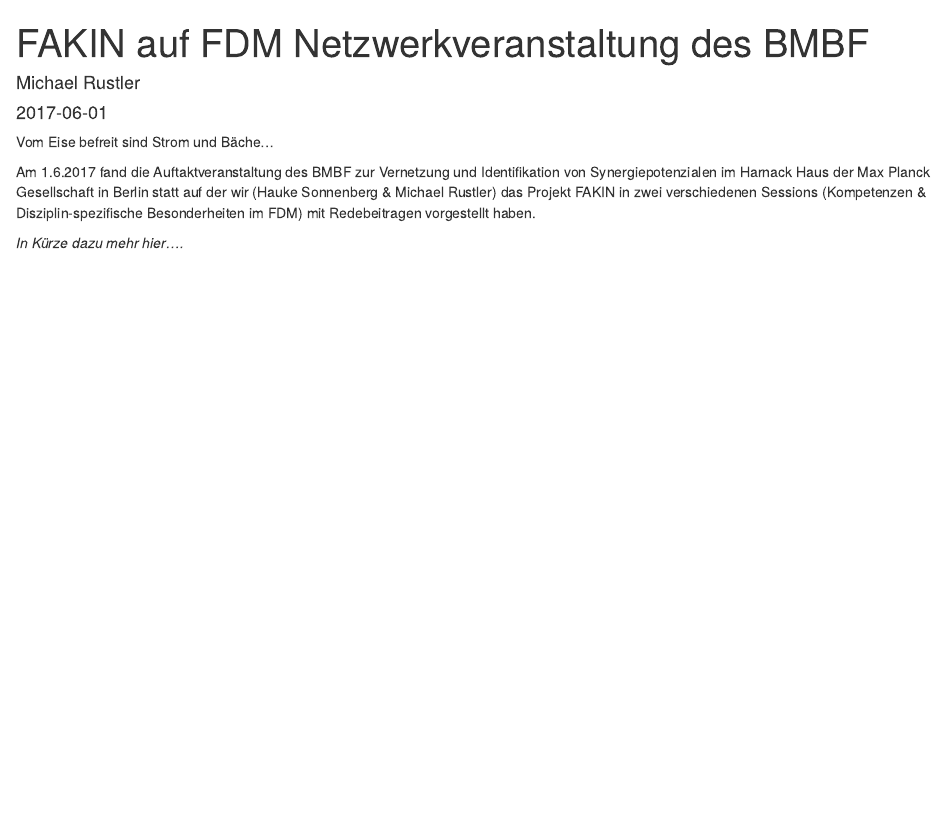
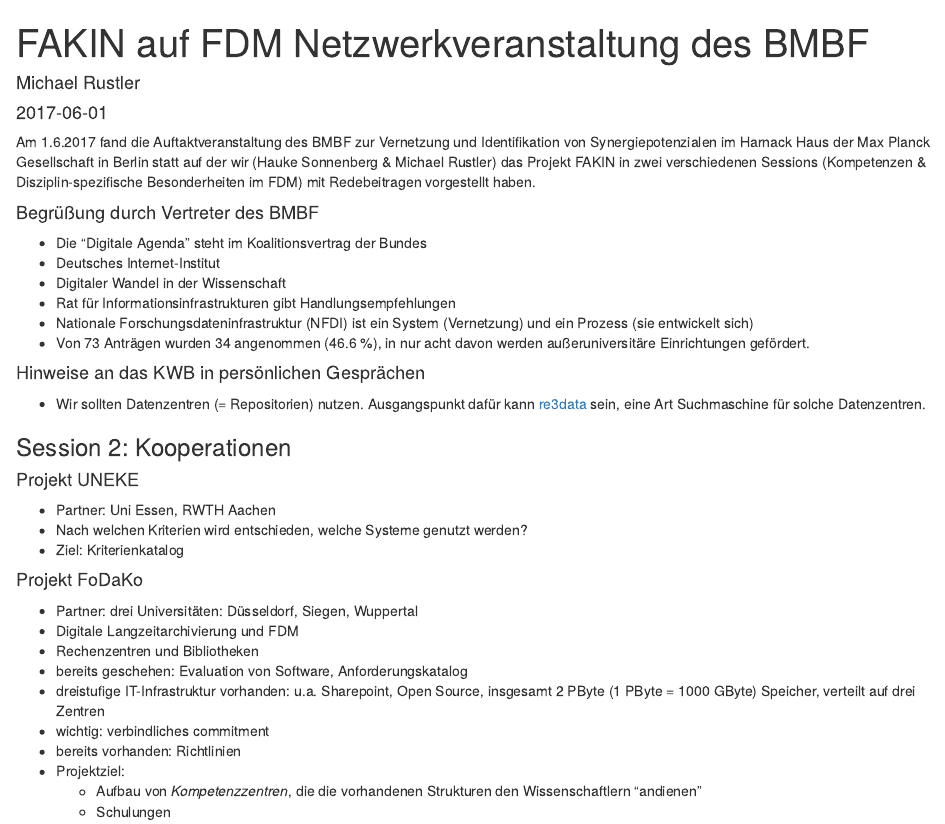
Before and after one commit to KWB-R/fakin.blog, an R Markdown document (content/post/2017-06-02-fdm-netzwerk.Rmd): the page in a window 1100 px wide, from its top. Rendered offline with R 4.5, knitr and Pandoc, with nearby package versions.

Commit message:
add content: welcome BMBF, session 2 (incomplete)

```diff
--- a/content/post/2017-06-02-fdm-netzwerk.Rmd
+++ b/content/post/2017-06-02-fdm-netzwerk.Rmd
@@ -7,12 +7,48 @@
 tags: ["data management", "network"]
 ---
 
-Vom Eise befreit sind Strom und Bäche...
-
 Am 1.6.2017 fand die Auftaktveranstaltung des BMBF zur Vernetzung und
 Identifikation von Synergiepotenzialen im Harnack Haus der Max Planck
 Gesellschaft in Berlin statt auf der wir (Hauke Sonnenberg & Michael Rustler) das
 Projekt FAKIN in zwei verschiedenen Sessions (Kompetenzen & Disziplin-spezifische
 Besonderheiten im FDM) mit Redebeitragen vorgestellt haben.
 
-*In Kürze dazu mehr hier....*
+#### Begrüßung durch Vertreter des BMBF
+
+- Die "Digitale Agenda" steht im Koalitionsvertrag der Bundes
+- Deutsches Internet-Institut
+- Digitaler Wandel in der Wissenschaft
+- Rat für Informationsinfrastrukturen gibt Handlungsempfehlungen
+- Nationale Forschungsdateninfrastruktur (NFDI) ist ein System (Vernetzung) und
+  ein Prozess (sie entwickelt sich)
+- Von 73 Anträgen wurden 34 angenommen (`r sprintf("%0.1f %%", 34/73*100)`),
+  in nur acht davon werden außeruniversitäre Einrichtungen gefördert.
+
+#### Hinweise an das KWB in persönlichen Gesprächen
+
+- Wir sollten Datenzentren (= Repositorien) nutzen. Ausgangspunkt dafür kann
+  [re3data](http://www.re3data.org) sein, eine Art Suchmaschine für solche
+  Datenzentren.
+
+### Session 2: Kooperationen
+
+#### Projekt UNEKE
+
+- Partner: Uni Essen, RWTH Aachen
+- Nach welchen Kriterien wird entschieden, welche Systeme genutzt werden?
+- Ziel: Kriterienkatalog
+
+#### Projekt FoDaKo
+
+- Partner: drei Universitäten: Düsseldorf, Siegen, Wuppertal
+- Digitale Langzeitarchivierung und FDM
+- Rechenzentren und Bibliotheken
+- bereits geschehen: Evaluation von Software, Anforderungskatalog
+- dreistufige IT-Infrastruktur vorhanden: u.a. Sharepoint, Open Source,
+  insgesamt 2 PByte (1 PByte = 1000 GByte) Speicher, verteilt auf drei Zentren
+- wichtig: verbindliches commitment
+- bereits vorhanden: Richtlinien
+- Projektziel:
+    * Aufbau von *Kompetenzzentren*, die die vorhandenen Strukturen
+      den Wissenschaftlern "andienen"
+    * Schulungen
```
Also changed, not shown: 6 other files.
